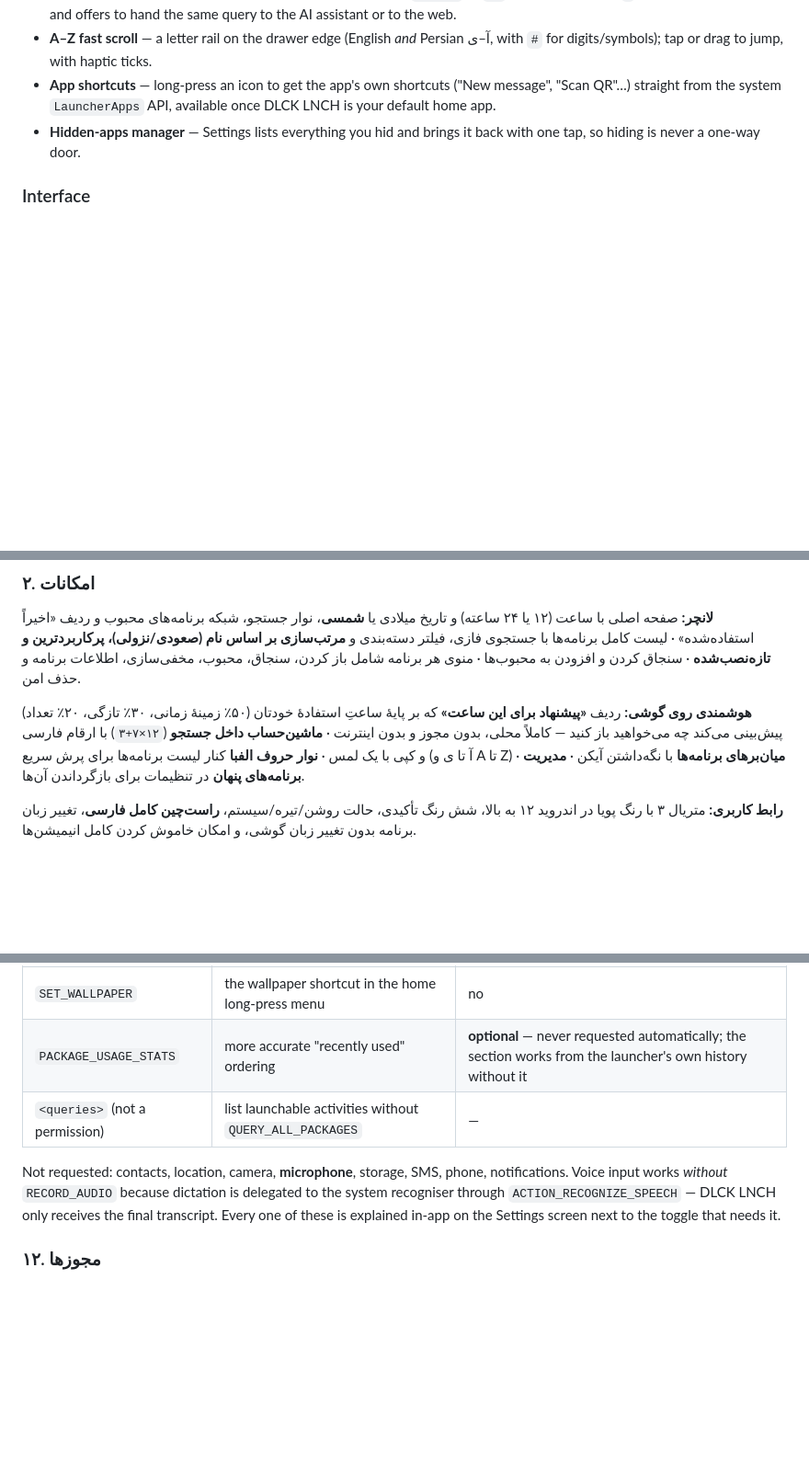
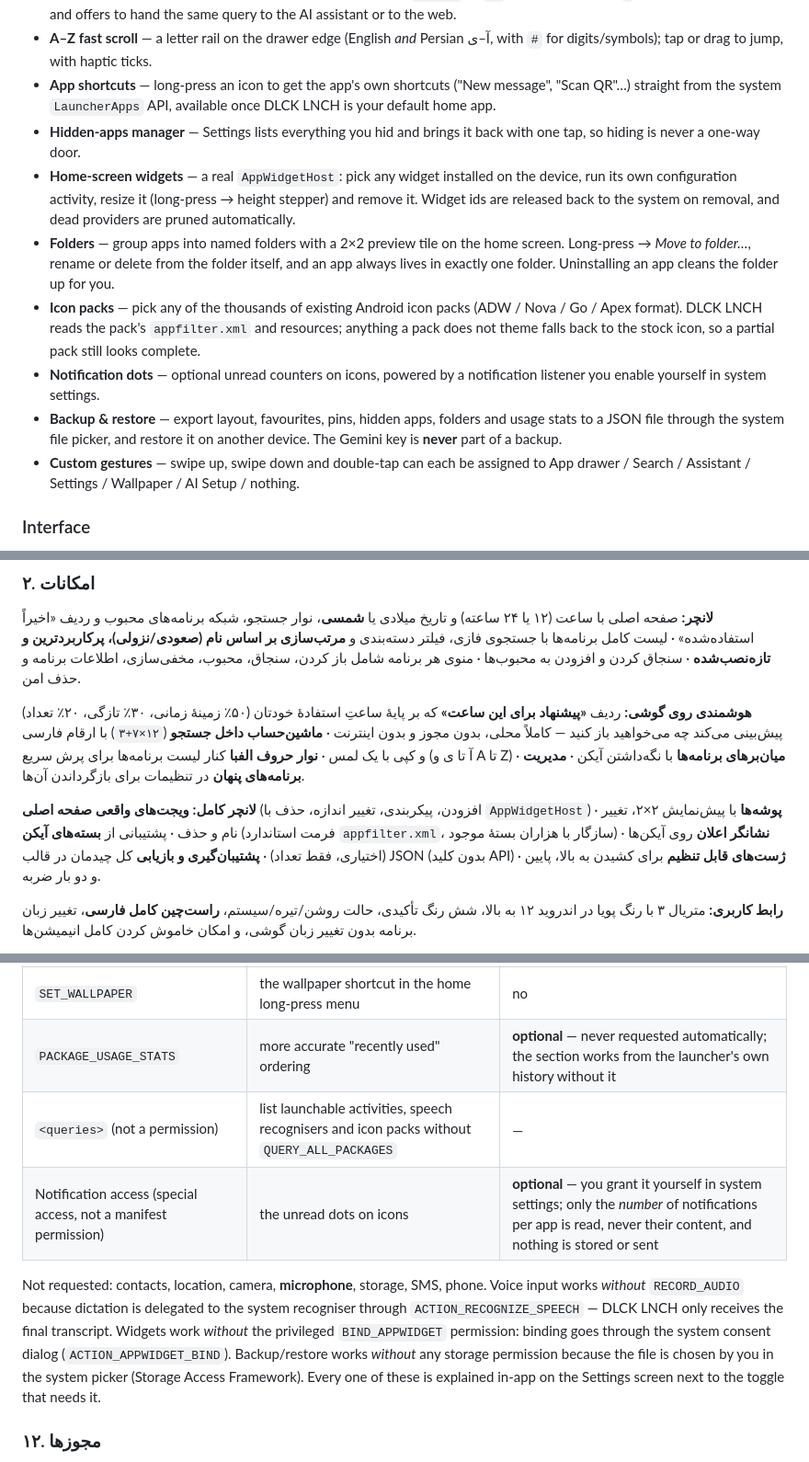
Before and after one commit to amingangmanatgh2-hash/Luncher, a Markdown page: README.md, 3 parts joined by grey strips. Shown at 92% size. Drawn GitHub-style; blank space fills up the shorter version.

Commit message:
docs: document widgets, folders, icon packs, badges, backup and gestures; retarget at v1.0.0-build.11 (76 tests) [skip ci]
Co-authored-by: arena-agent <297053741+arena-agent@users.noreply.github.com>

```diff
--- a/README.md
+++ b/README.md
@@ -92,6 +92,12 @@ DLCK LNCH جایگزین صفحه اصلی گوشی شما می‌شود: ساع
 - **A–Z fast scroll** — a letter rail on the drawer edge (English *and* Persian آ–ی, with `#` for digits/symbols); tap or drag to jump, with haptic ticks.
 - **App shortcuts** — long-press an icon to get the app's own shortcuts ("New message", "Scan QR"…) straight from the system `LauncherApps` API, available once DLCK LNCH is your default home app.
 - **Hidden-apps manager** — Settings lists everything you hid and brings it back with one tap, so hiding is never a one-way door.
+- **Home-screen widgets** — a real `AppWidgetHost`: pick any widget installed on the device, run its own configuration activity, resize it (long-press → height stepper) and remove it. Widget ids are released back to the system on removal, and dead providers are pruned automatically.
+- **Folders** — group apps into named folders with a 2×2 preview tile on the home screen. Long-press → *Move to folder…*, rename or delete from the folder itself, and an app always lives in exactly one folder. Uninstalling an app cleans the folder up for you.
+- **Icon packs** — pick any of the thousands of existing Android icon packs (ADW / Nova / Go / Apex format). DLCK LNCH reads the pack's `appfilter.xml` and resources; anything a pack does not theme falls back to the stock icon, so a partial pack still looks complete.
+- **Notification dots** — optional unread counters on icons, powered by a notification listener you enable yourself in system settings.
+- **Backup & restore** — export layout, favourites, pins, hidden apps, folders and usage stats to a JSON file through the system file picker, and restore it on another device. The Gemini key is **never** part of a backup.
+- **Custom gestures** — swipe up, swipe down and double-tap can each be assigned to App drawer / Search / Assistant / Settings / Wallpaper / AI Setup / nothing.
 
 ### Interface
 - **Living aurora background** — soft colour blobs drift slowly over your wallpaper (translucent, never hides it) and freeze instantly when animations are off.
@@ -126,6 +132,12 @@ DLCK LNCH جایگزین صفحه اصلی گوشی شما می‌شود: ساع
 اینترنت · **ماشین‌حساب داخل جستجو** (`۱۲×۷+۳`) با ارقام فارسی و کپی با یک لمس · **نوار حروف الفبا**
 کنار لیست برنامه‌ها برای پرش سریع (آ تا ی و A تا Z) · **میان‌برهای برنامه‌ها** با نگه‌داشتن آیکن ·
 **مدیریت برنامه‌های پنهان** در تنظیمات برای بازگرداندن آن‌ها.
+
+**لانچر کامل:** **ویجت‌های واقعی صفحه اصلی** (افزودن، پیکربندی، تغییر اندازه، حذف با `AppWidgetHost`) ·
+**پوشه‌ها** با پیش‌نمایش ۲×۲، تغییر نام و حذف · پشتیبانی از **بسته‌های آیکن** (فرمت استاندارد
+`appfilter.xml`، سازگار با هزاران بستهٔ موجود) · **نشانگر اعلان** روی آیکن‌ها (اختیاری، فقط تعداد) ·
+**پشتیبان‌گیری و بازیابی** کل چیدمان در قالب JSON (بدون کلید API) · **ژست‌های قابل تنظیم** برای
+کشیدن به بالا، پایین و دو بار ضربه.
 
 **رابط کاربری:** متریال ۳ با رنگ پویا در اندروید ۱۲ به بالا، شش رنگ تأکیدی، حالت روشن/تیره/سیستم،
 **راست‌چین کامل فارسی**، تغییر زبان برنامه بدون تغییر زبان گوشی، و امکان خاموش کردن کامل انیمیشن‌ها.
@@ -441,11 +453,15 @@ Uninstalling the app destroys the encrypted store, and with it the key.
 | `ACCESS_NETWORK_STATE` | show a proper "offline" state instead of a timeout | no |
 | `SET_WALLPAPER` | the wallpaper shortcut in the home long-press menu | no |
 | `PACKAGE_USAGE_STATS` | more accurate "recently used" ordering | **optional** — never requested automatically; the section works from the launcher's own history without it |
-| `<queries>` (not a permission) | list launchable activities without `QUERY_ALL_PACKAGES` | — |
+| `<queries>` (not a permission) | list launchable activities, speech recognisers and icon packs without `QUERY_ALL_PACKAGES` | — |
+| Notification access (special access, not a manifest permission) | the unread dots on icons | **optional** — you grant it yourself in system settings; only the *number* of notifications per app is read, never their content, and nothing is stored or sent |
 
-Not requested: contacts, location, camera, **microphone**, storage, SMS, phone, notifications.
+Not requested: contacts, location, camera, **microphone**, storage, SMS, phone.
 Voice input works *without* `RECORD_AUDIO` because dictation is delegated to the system recogniser
 through `ACTION_RECOGNIZE_SPEECH` — DLCK LNCH only receives the final transcript.
+Widgets work *without* the privileged `BIND_APPWIDGET` permission: binding goes through the system
+consent dialog (`ACTION_APPWIDGET_BIND`). Backup/restore works *without* any storage permission
+because the file is chosen by you in the system picker (Storage Access Framework).
 Every one of these is explained in-app on the Settings screen next to the toggle that needs it.
 
 <div dir="rtl">
```
Also changed, not shown: other parts of README.md (+7 -4 lines), docs/FINAL_REPORT.md (+14 -10 lines), docs/SETUP_TUTORIAL.md (+1 -1 lines).
